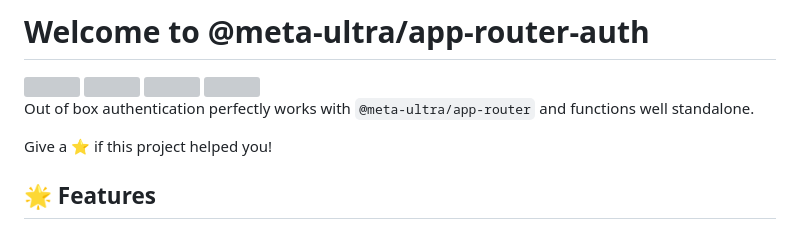
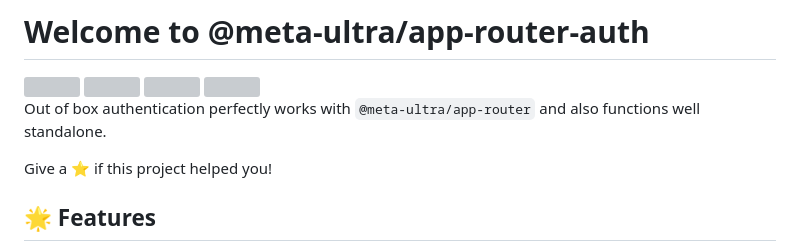
Before and after one commit to meta-ultra/app-router, a Markdown page: packages/app-router-auth/README.md, the part around the change. GitHub-like rendering; grey boxes are pictures that could not be loaded.

Commit message:
chore(app-router-auth): update intro

```diff
--- a/packages/app-router-auth/README.md
+++ b/packages/app-router-auth/README.md
@@ -7,7 +7,7 @@
   <img style="display:inline;" src="https://img.shields.io/github/license/meta-ultra/app-router">
 </div>
 
-Out of box authentication perfectly works with `@meta-ultra/app-router` and functions well standalone.
+Out of box authentication perfectly works with `@meta-ultra/app-router` and also functions well standalone.
 
 Give a ⭐️ if this project helped you!
 
```
